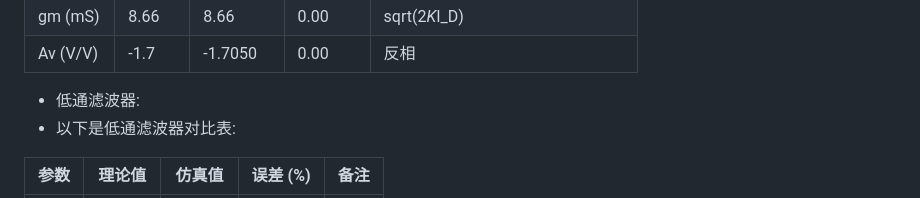
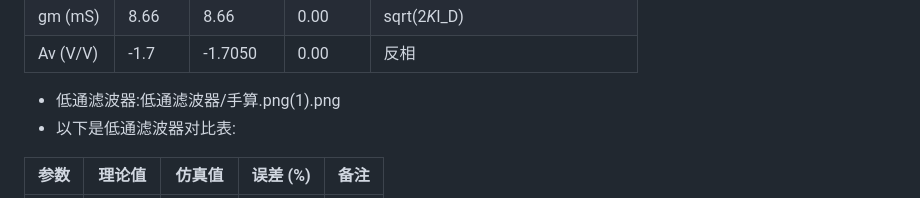
Before and after one commit to daizuzong/myfirstassessment, a Markdown page: README.md, the part around the change. Drawn GitHub-style.

```diff
--- a/README.md
+++ b/README.md
@@ -37,7 +37,7 @@
 | gm (mS) | 8.66 | 8.66 | 0.00 | sqrt(2*K*I_D) |
 | Av (V/V) | -1.7 | -1.7050 | 0.00 | 反相 |
 
-- 低通滤波器:
+- 低通滤波器:低通滤波器/手算.png(1).png
 - 以下是低通滤波器对比表:
 
 | 参数 | 理论值 | 仿真值 | 误差 (%) | 备注 |
```
